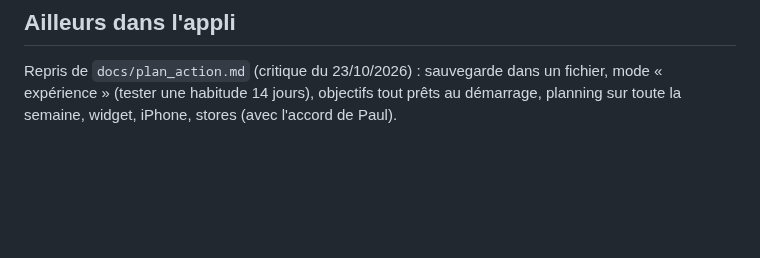
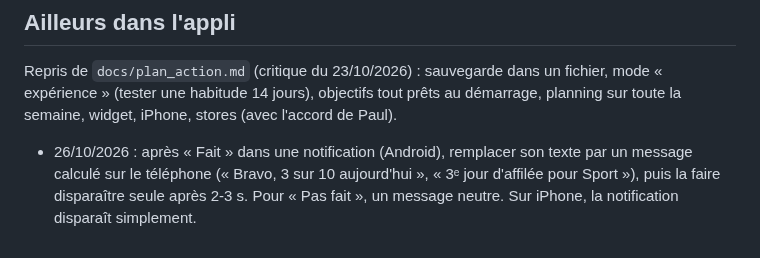
Before and after one commit to dulionpaul-ai/ouinon, a Markdown page: docs/idees.md, the part around the change. GitHub-like rendering; blank space fills up the shorter version.

Commit message:
Idées : message calculé après « Fait » dans la notification
Co-Authored-By: Claude Opus 5.5 <noreply@anthropic.com>
Claude-Session: https://claude.ai/code/session_01JgPcsm1XKxjimSmv3GHsnS

```diff
--- a/docs/idees.md
+++ b/docs/idees.md
@@ -78,3 +78,5 @@ Repris de `docs/plan_action.md` (critique du 23/10/2026) : sauvegarde
 dans un fichier, mode « expérience » (tester une habitude 14 jours),
 objectifs tout prêts au démarrage, planning sur toute la semaine,
 widget, iPhone, stores (avec l'accord de Paul).
+
+- 26/10/2026 : après « Fait » dans une notification (Android), remplacer son texte par un message calculé sur le téléphone (« Bravo, 3 sur 10 aujourd'hui », « 3ᵉ jour d'affilée pour Sport »), puis la faire disparaître seule après 2-3 s. Pour « Pas fait », un message neutre. Sur iPhone, la notification disparaît simplement.
```
